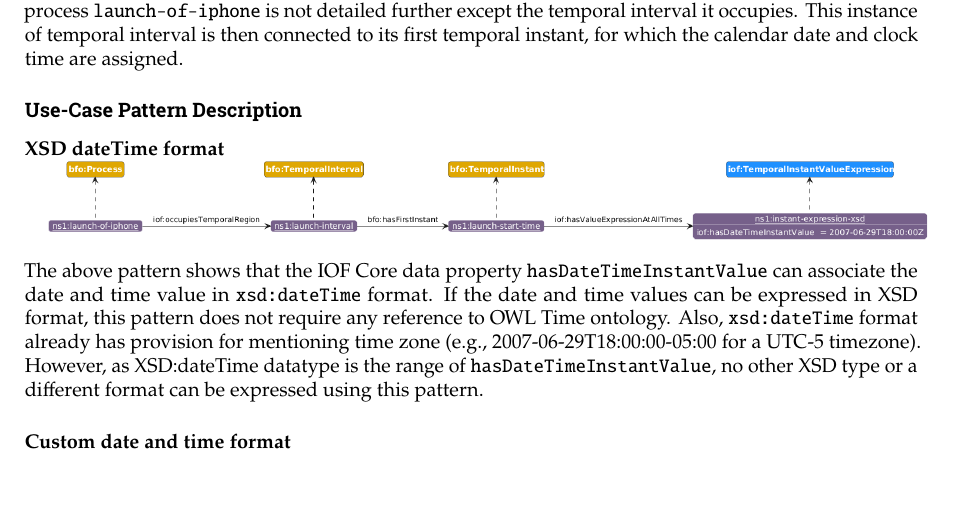
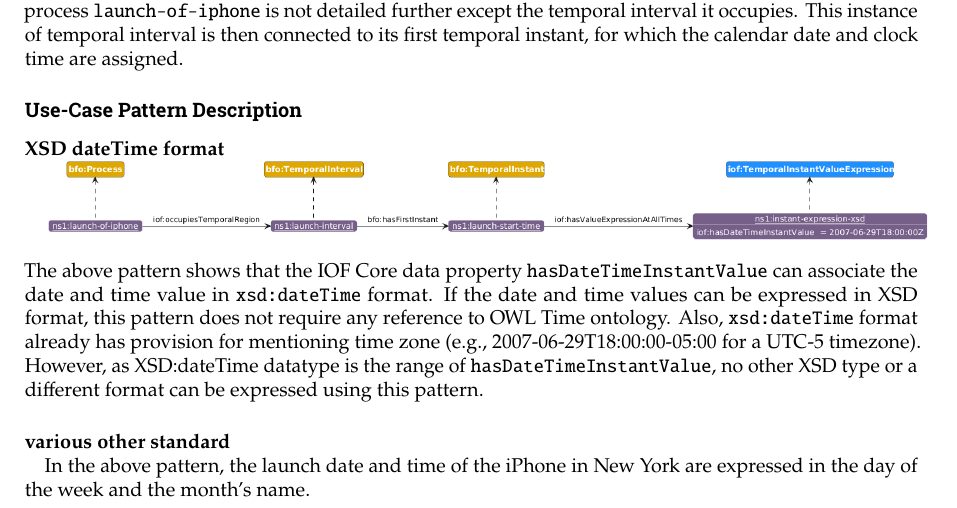
Before and after one commit to iofoundry/IOF-Core-Pattern-v2, a LaTeX thesis (report.tex, which reads scenarios/clock-time-calendar-date/clock-time-calendar-date.tex): part of page 9 of 38, cut so that both start at the same text. Compiled offline with pdfLaTeX.

Commit message:
Updates from Overleaf

```diff
--- a/scenarios/clock-time-calendar-date/clock-time-calendar-date.tex
+++ b/scenarios/clock-time-calendar-date/clock-time-calendar-date.tex
@@ -24,7 +24,9 @@ The original iPhone was first launched on June 29, 2007 during the Macworld Conf
 
 The above pattern shows that the IOF Core data property \texttt{hasDateTimeInstantValue} can associate the date and time value in \texttt{xsd:dateTime} format. If the date and time values can be expressed in XSD format, this pattern does not require any reference to OWL Time ontology. Also, \texttt{xsd:dateTime} format already has provision for mentioning time zone (e.g., 2007-06-29T18:00:00-05:00 for a UTC-5 timezone). However, as XSD:dateTime datatype is the range of \texttt{hasDateTimeInstantValue}, no other XSD type or a different format can be expressed using this pattern.
 
-\paragraph{Custom date and time format \\}
+\paragraph{various other standard \\}
+
+In the above pattern, the launch date and time of the iPhone in New York are expressed in the day of the week and the month's name.
 
 
 
```
